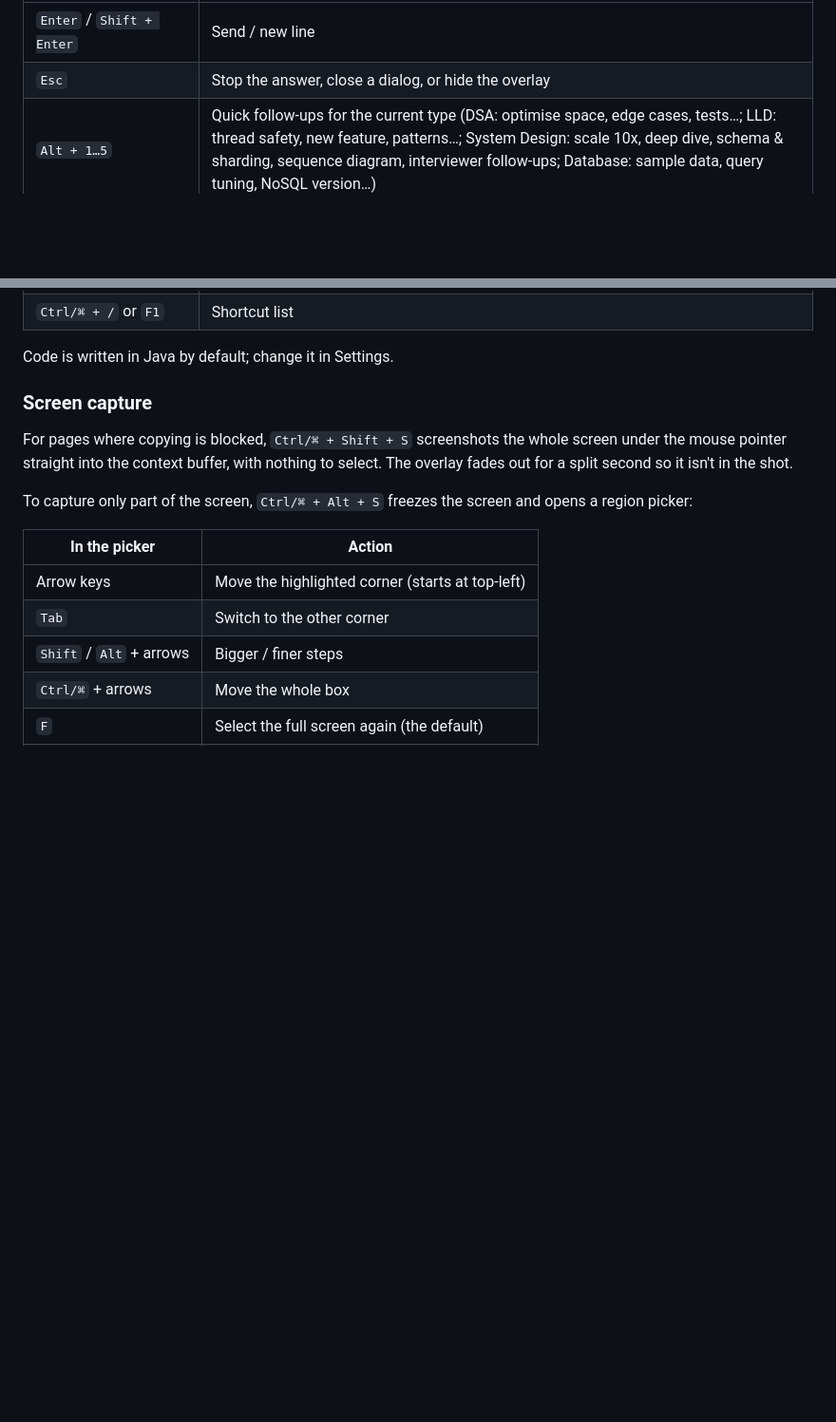
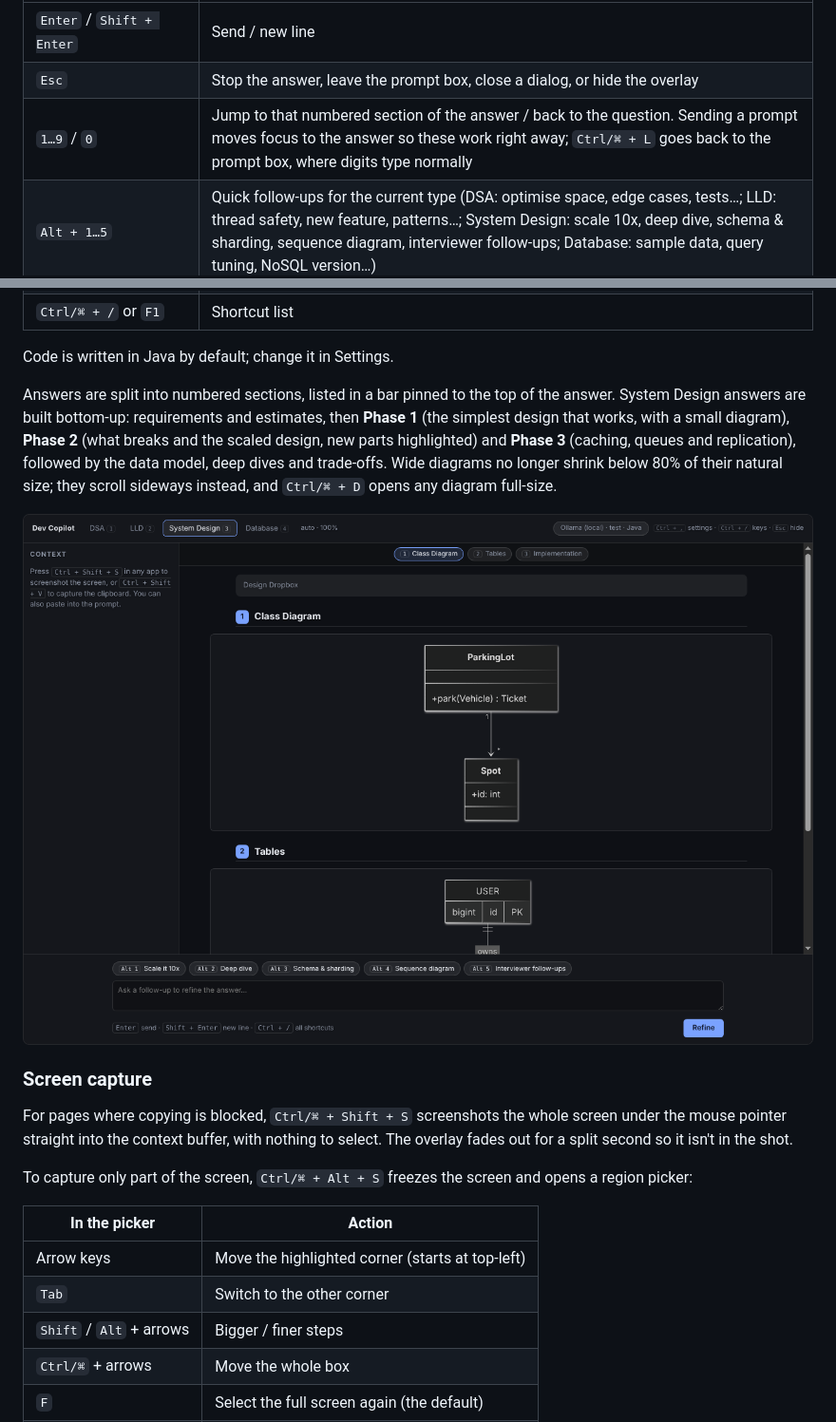
Before and after one commit to abhimitharwal13/dev-copilot, a Markdown page: README.md, 2 parts joined by grey strips. Shown at 95% size. Rendered like a GitHub page; pictures changed too: docs/system-design-sections.png (added); blank space fills up the shorter version.

```diff
--- a/README.md
+++ b/README.md
@@ -74,7 +74,8 @@ Everything works without the mouse. Global shortcuts work while another app is f
 | In the overlay | Action |
 | --- | --- |
 | `Enter` / `Shift + Enter` | Send / new line |
-| `Esc` | Stop the answer, close a dialog, or hide the overlay |
+| `Esc` | Stop the answer, leave the prompt box, close a dialog, or hide the overlay |
+| `1…9` / `0` | Jump to that numbered section of the answer / back to the question. Sending a prompt moves focus to the answer so these work right away; `Ctrl/⌘ + L` goes back to the prompt box, where digits type normally |
 | `Alt + 1…5` | Quick follow-ups for the current type (DSA: optimise space, edge cases, tests…; LLD: thread safety, new feature, patterns…; System Design: scale 10x, deep dive, schema & sharding, sequence diagram, interviewer follow-ups; Database: sample data, query tuning, NoSQL version…) |
 | `Ctrl/⌘ + 1…4` | Switch DSA / LLD / System Design / Database (re-runs the answer) |
 | `Ctrl/⌘ + N` | New problem |
@@ -91,6 +92,10 @@ Everything works without the mouse. Global shortcuts work while another app is f
 | `Ctrl/⌘ + /` or `F1` | Shortcut list |
 
 Code is written in Java by default; change it in Settings.
+
+Answers are split into numbered sections, listed in a bar pinned to the top of the answer. System Design answers are built bottom-up: requirements and estimates, then **Phase 1** (the simplest design that works, with a small diagram), **Phase 2** (what breaks and the scaled design, new parts highlighted) and **Phase 3** (caching, queues and replication), followed by the data model, deep dives and trade-offs. Wide diagrams no longer shrink below 80% of their natural size; they scroll sideways instead, and `Ctrl/⌘ + D` opens any diagram full-size.
+
+![Numbered sections and a Phase 2 diagram](docs/system-design-sections.png)
 
 ### Screen capture
 
```
Also changed, not shown: 13 other files.
